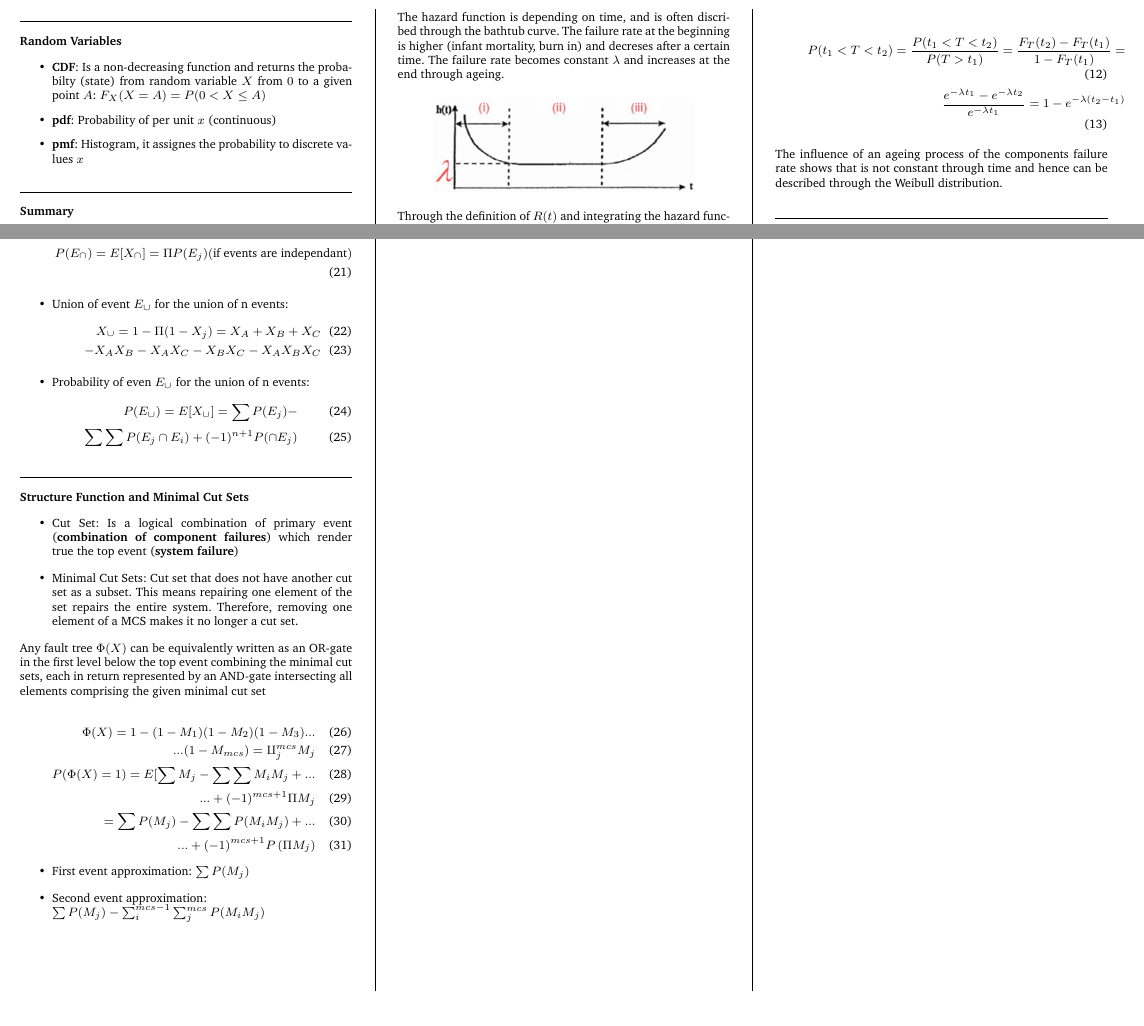
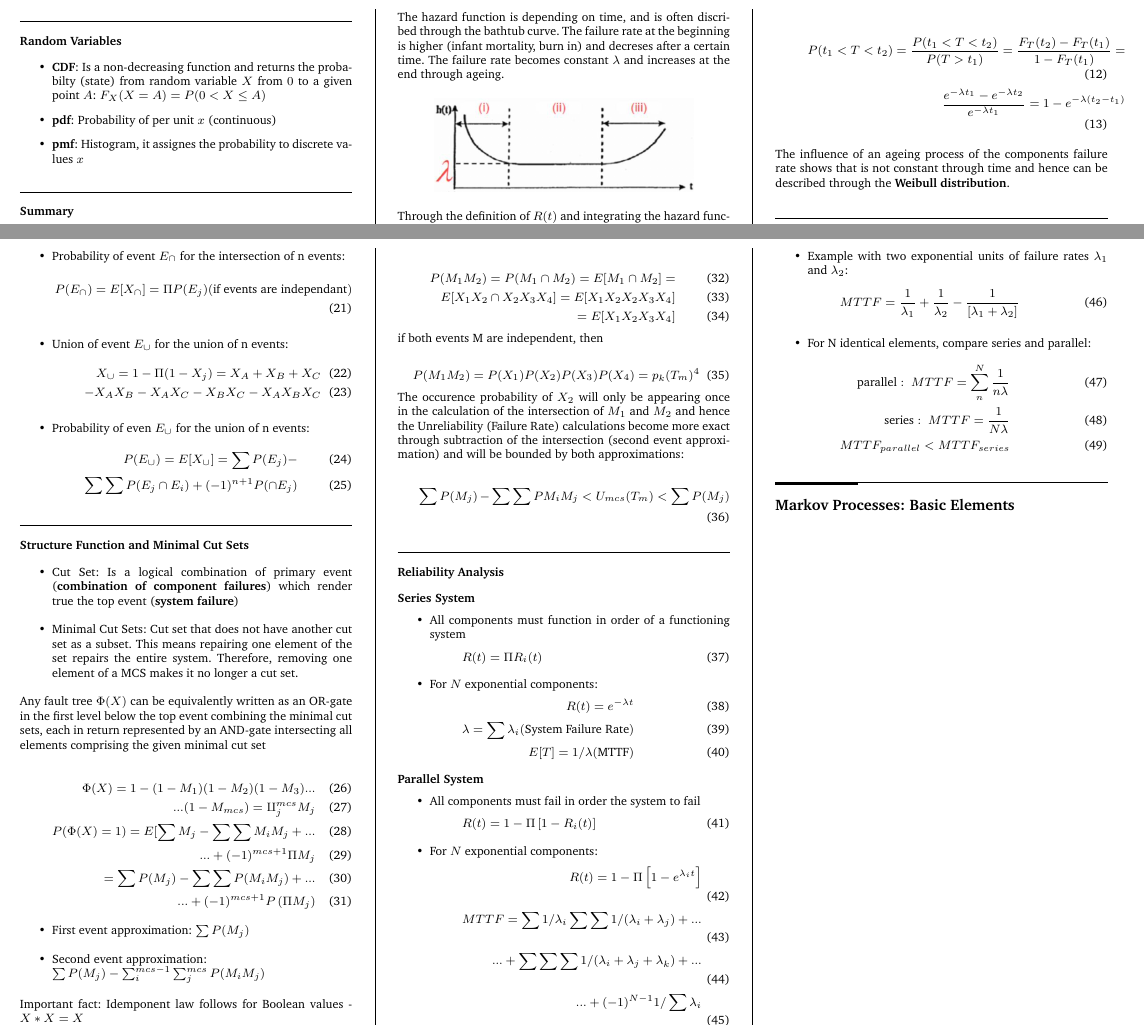
Before and after one commit to x-meienberg/msc-studies-aero, a LaTeX document (Summaries/ATRATS/Summary_ATRATS.tex): two parts of pages 2 and 3 of 3, joined at a grey line, cut so that both start at the same text. Compiled offline with pdfLaTeX.

Commit message:
Add new changes to main

```diff
--- a/Summaries/ATRATS/Summary_ATRATS.tex
+++ b/Summaries/ATRATS/Summary_ATRATS.tex
@@ -237,7 +237,7 @@ An event $E$ is a subset of the sample space $\Omega$ and the experiment $\varep
      \frac{e^{-\lambda t_1}-e^{-\lambda t_2}}{e^{-\lambda t_1}} = 1-e^{-\lambda(t_2-t_1)}
  \end{align}
 
-The influence of an ageing process of the components failure rate shows that is not constant through time and hence can be described through the Weibull distribution.
+The influence of an ageing process of the components failure rate shows that is not constant through time and hence can be described through the \textbf{Weibull distribution}.
 
 \subsubsection*{Boolean Logic - Fault Tree Analysis}
 
@@ -288,5 +288,69 @@ an AND-gate intersecting all elements comprising the given minimal cut set
     \item Second event approximation: \\ $\sum P(M_j)-\sum_i^{mcs-1} \sum_j^{mcs} P(M_i M_j)$
 \end{itemize}
 
+Important fact: Idemponent law follows for Boolean values - $X * X = X$
+
+\begin{align}
+    P(M_1 M_2) = P(M_1 \cap M_2) = E[M_1 \cap M_2] = \\ E[X_1 X_2 \cap X_2 X_3 X_4] = E[X_1 X_2 X_2 X_3 X_4] \\ = E[X_1 X_2 X_3 X_4]
+\end{align}
+
+if both events M are independent, then
+
+\begin{equation}
+    P(M_1 M_2) = P(X_1)P(X_2)P(X_3)P(X_4) = p_k(T_m)^4
+\end{equation}
+
+The occurence probability of $X_2$ will only be appearing once in the calculation of the intersection of $M_1$ and $M_2$ and hence the Unreliability (Failure Rate) calculations become more exact through subtraction of the intersection (second event approximation) and will be bounded by both approximations:
+
+\begin{equation}
+    \sum P(M_j) - \sum \sum P{M_i M_j} < U_{mcs}(T_m) < \sum P(M_j)
+\end{equation}
+
+\subsubsection*{Reliability Analysis}
+
+\textbf{Series System}
+
+\begin{itemize}
+    \item All components must function in order of a functioning system
+    \begin{equation}
+        R(t) = \Pi R_i(t) \end{equation}
+    \item For $N$ exponential components:
+    \begin{align}
+        R(t) = e^{-\lambda t} \\
+        \lambda = \sum \lambda_i (\text{System Failure Rate})\\
+        E[T] = 1 / \lambda (\text{MTTF})
+    \end{align}
+
+\end{itemize}
+
+\textbf{Parallel System}
+
+\begin{itemize}
+    \item All components must fail in order the system to fail
+    \begin{equation}
+        R(t) = 1 - \Pi \left[1- R_i(t)\right]
+    \end{equation}
+    \item For $N$ exponential components:
+    \begin{align}
+        R(t) = 1- \Pi \left[1 - e^{\lambda_i t}\right] \\
+        MTTF = \sum 1/\lambda_i \sum \sum 1/(\lambda_i +\lambda_j) + ... \\
+        ...+\sum \sum \sum 1/(\lambda_i +\lambda_j +\lambda_k) + ... \\
+        ...+ (-1)^{N-1} 1/\sum\lambda_i
+    \end{align}
+    \item Example with two exponential units of failure rates $\lambda_1$ and $\lambda_2$:
+    \begin{equation}
+        MTTF = \frac{1}{\lambda_1} + \frac{1}{\lambda_2} - \frac{1}{[\lambda_1 + \lambda_2]}
+    \end{equation}
+    \item For N identical elements, compare series and parallel:
+    \begin{align}
+        \text{parallel}:~ MTTF = \sum_n^N \frac{1}{n\lambda} \\
+        \text{series}: ~ MTTF = \frac{1}{N\lambda} \\
+        MTTF_{parallel} < MTTF_{series}
+    \end{align}
+\end{itemize}
+
+
+\subsection*{Markov Processes: Basic Elements}
+
 \end{multicols*}
 \end{document}
```
Also changed, not shown: Summaries/ATRATS/Summary_ATRATS.pdf, 4 other files.
